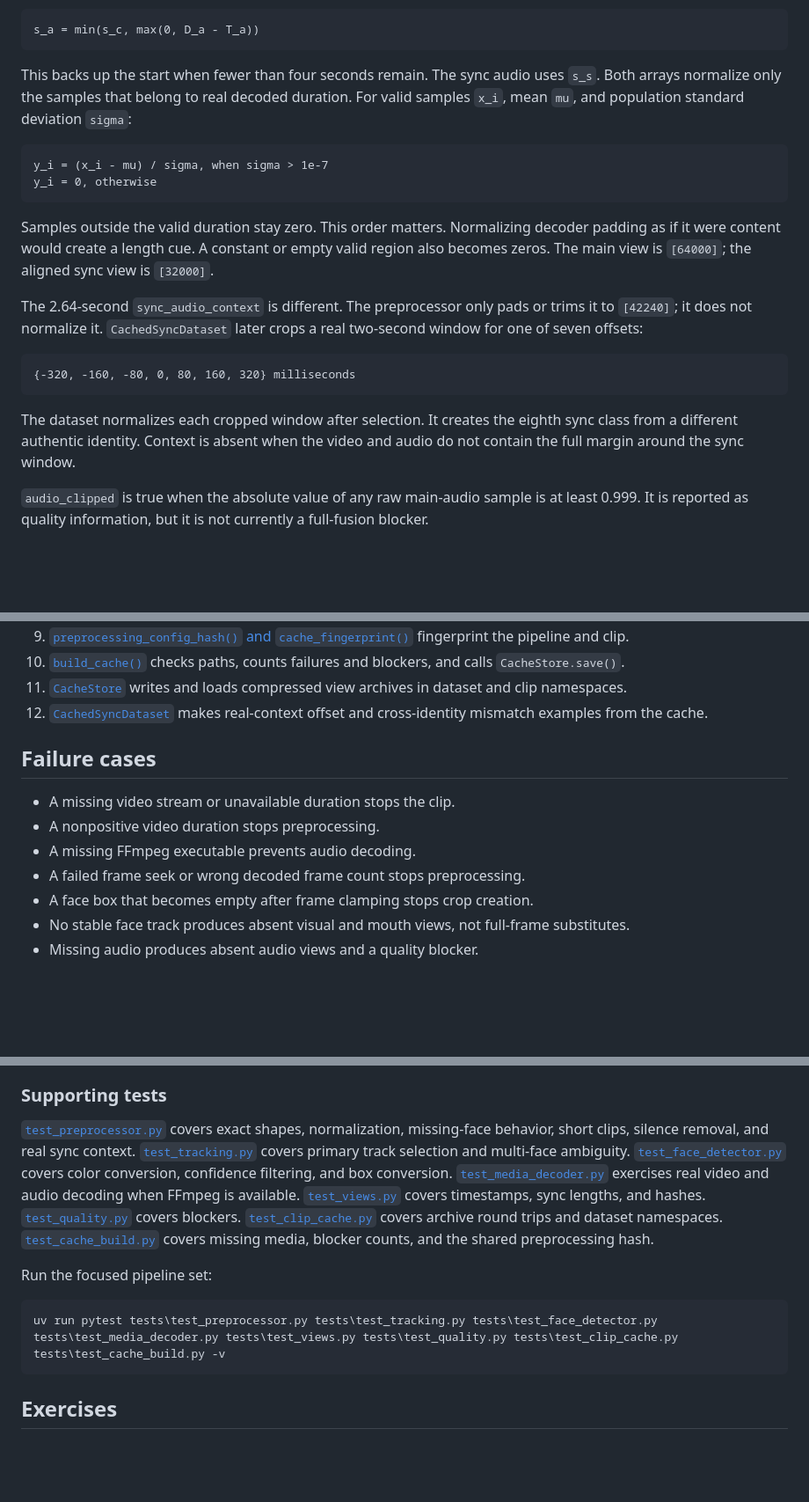
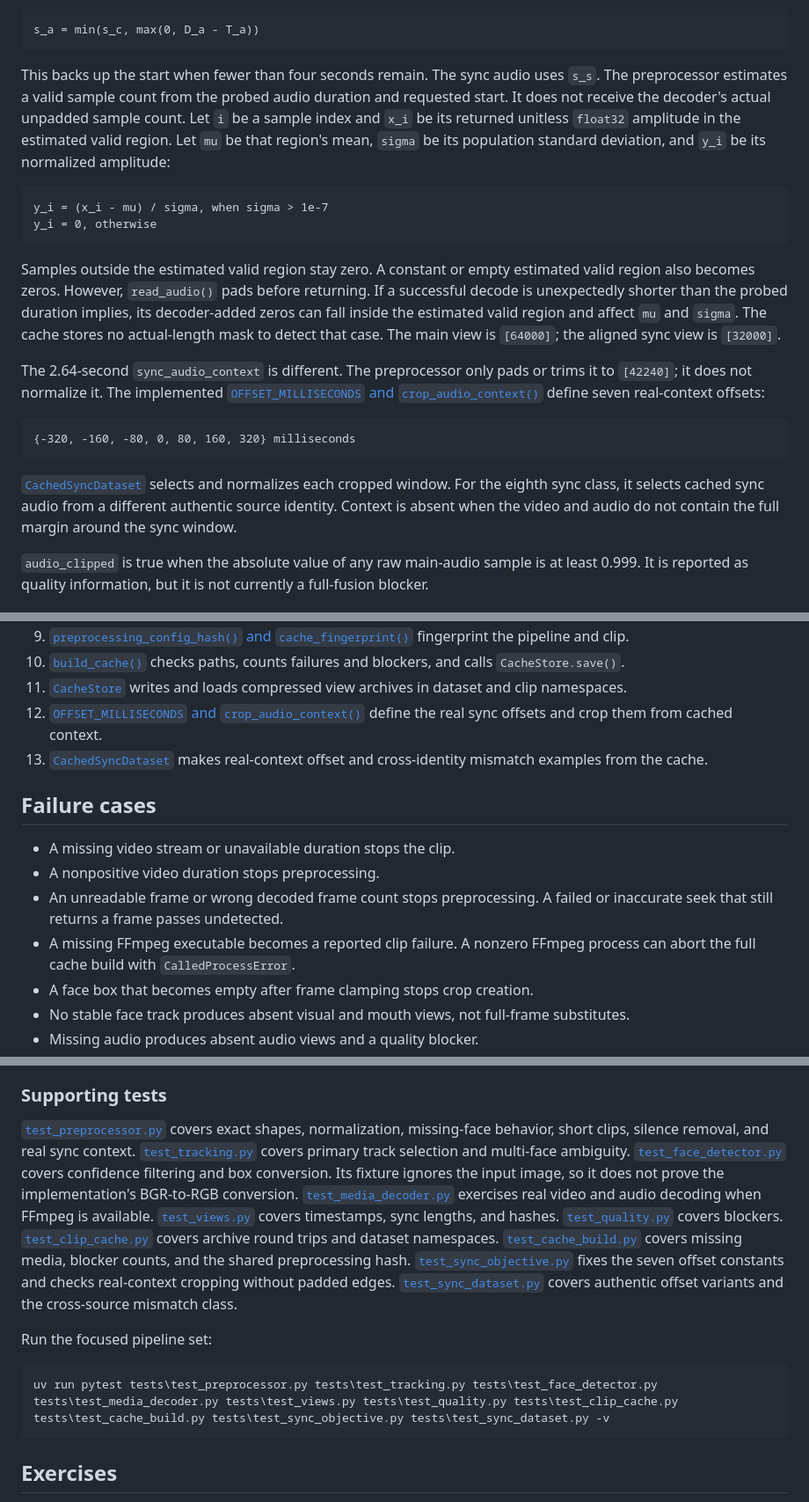
Before and after one commit to vaibhavshiroorkar/deepfake-detection, a Markdown page: docs/handbook/05-preprocessing-pipeline.md, 3 parts joined by grey strips. Shown at 88% size. Drawn GitHub-style; blank space fills up the shorter version.

````diff
--- a/docs/handbook/05-preprocessing-pipeline.md
+++ b/docs/handbook/05-preprocessing-pipeline.md
@@ -225,30 +245,38 @@ s_a = min(s_c, max(0, D_a - T_a))
 ```
 
 This backs up the start when fewer than four seconds remain. The sync audio
-uses `s_s`. Both arrays normalize only the samples that belong to real decoded
-duration. For valid samples `x_i`, mean `mu`, and population standard deviation
-`sigma`:
+uses `s_s`. The preprocessor estimates a valid sample count from the probed
+audio duration and requested start. It does not receive the decoder's actual
+unpadded sample count. Let `i` be a sample index and `x_i` be its returned
+unitless `float32` amplitude in the estimated valid region. Let `mu` be that
+region's mean, `sigma` be its population standard deviation, and `y_i` be its
+normalized amplitude:
 
 ```text
 y_i = (x_i - mu) / sigma, when sigma > 1e-7
 y_i = 0, otherwise
 ```
 
-Samples outside the valid duration stay zero. This order matters. Normalizing
-decoder padding as if it were content would create a length cue. A constant or
-empty valid region also becomes zeros. The main view is `[64000]`; the aligned
-sync view is `[32000]`.
+Samples outside the estimated valid region stay zero. A constant or empty
+estimated valid region also becomes zeros. However, `read_audio()` pads before
+returning. If a successful decode is unexpectedly shorter than the probed
+duration implies, its decoder-added zeros can fall inside the estimated valid
+region and affect `mu` and `sigma`. The cache stores no actual-length mask to
+detect that case. The main view is `[64000]`; the aligned sync view is
+`[32000]`.
 
 The 2.64-second `sync_audio_context` is different. The preprocessor only pads
-or trims it to `[42240]`; it does not normalize it. `CachedSyncDataset` later
-crops a real two-second window for one of seven offsets:
+or trims it to `[42240]`; it does not normalize it. The implemented
+[`OFFSET_MILLISECONDS` and `crop_audio_context()`](../../src/deepfake_detection/branches/sync_objective.py)
+define seven real-context offsets:
 
 ```text
 {-320, -160, -80, 0, 80, 160, 320} milliseconds
 ```
 
-The dataset normalizes each cropped window after selection. It creates the
-eighth sync class from a different authentic identity. Context is absent when
+[`CachedSyncDataset`](../../src/deepfake_detection/data/datasets.py) selects and
+normalizes each cropped window. For the eighth sync class, it selects cached
+sync audio from a different authentic source identity. Context is absent when
 the video and audio do not contain the full margin around the sync window.
 
 `audio_clipped` is true when the absolute value of any raw main-audio sample is
@@ -370,15 +400,19 @@ background only and cannot select the project detector.
     paths, counts failures and blockers, and calls `CacheStore.save()`.
 11. [`CacheStore`](../../src/deepfake_detection/views/cache_store.py) writes and
     loads compressed view archives in dataset and clip namespaces.
-12. [`CachedSyncDataset`](../../src/deepfake_detection/data/datasets.py) makes
+12. [`OFFSET_MILLISECONDS` and `crop_audio_context()`](../../src/deepfake_detection/branches/sync_objective.py)
+    define the real sync offsets and crop them from cached context.
+13. [`CachedSyncDataset`](../../src/deepfake_detection/data/datasets.py) makes
     real-context offset and cross-identity mismatch examples from the cache.
 
 ## Failure cases
 
 - A missing video stream or unavailable duration stops the clip.
 - A nonpositive video duration stops preprocessing.
-- A missing FFmpeg executable prevents audio decoding.
-- A failed frame seek or wrong decoded frame count stops preprocessing.
+- An unreadable frame or wrong decoded frame count stops preprocessing. A
+  failed or inaccurate seek that still returns a frame passes undetected.
+- A missing FFmpeg executable becomes a reported clip failure. A nonzero
+  FFmpeg process can abort the full cache build with `CalledProcessError`.
 - A face box that becomes empty after frame clamping stops crop creation.
 - No stable face track produces absent visual and mouth views, not full-frame
   substitutes.
@@ -399,8 +433,9 @@ background only and cannot select the project detector.
 normalization, missing-face behavior, short clips, silence removal, and real
 sync context. [`test_tracking.py`](../../tests/test_tracking.py) covers primary
 track selection and multi-face ambiguity.
-[`test_face_detector.py`](../../tests/test_face_detector.py) covers color
-conversion, confidence filtering, and box conversion.
+[`test_face_detector.py`](../../tests/test_face_detector.py) covers confidence
+filtering and box conversion. Its fixture ignores the input image, so it does
+not prove the implementation's BGR-to-RGB conversion.
 [`test_media_decoder.py`](../../tests/test_media_decoder.py) exercises real
 video and audio decoding when FFmpeg is available.
 [`test_views.py`](../../tests/test_views.py) covers timestamps, sync lengths,
@@ -408,11 +443,15 @@ and hashes. [`test_quality.py`](../../tests/test_quality.py) covers blockers.
 [`test_clip_cache.py`](../../tests/test_clip_cache.py) covers archive round trips
 and dataset namespaces. [`test_cache_build.py`](../../tests/test_cache_build.py)
 covers missing media, blocker counts, and the shared preprocessing hash.
+[`test_sync_objective.py`](../../tests/test_sync_objective.py) fixes the seven
+offset constants and checks real-context cropping without padded edges.
+[`test_sync_dataset.py`](../../tests/test_sync_dataset.py) covers authentic
+offset variants and the cross-source mismatch class.
 
 Run the focused pipeline set:
 
 ```powershell
-uv run pytest tests\test_preprocessor.py tests\test_tracking.py tests\test_face_detector.py tests\test_media_decoder.py tests\test_views.py tests\test_quality.py tests\test_clip_cache.py tests\test_cache_build.py -v
+uv run pytest tests\test_preprocessor.py tests\test_tracking.py tests\test_face_detector.py tests\test_media_decoder.py tests\test_views.py tests\test_quality.py tests\test_clip_cache.py tests\test_cache_build.py tests\test_sync_objective.py tests\test_sync_dataset.py -v
 ```
 
 ## Exercises
````
Also changed, not shown: other parts of docs/handbook/05-preprocessing-pipeline.md (+51 -29 lines).
